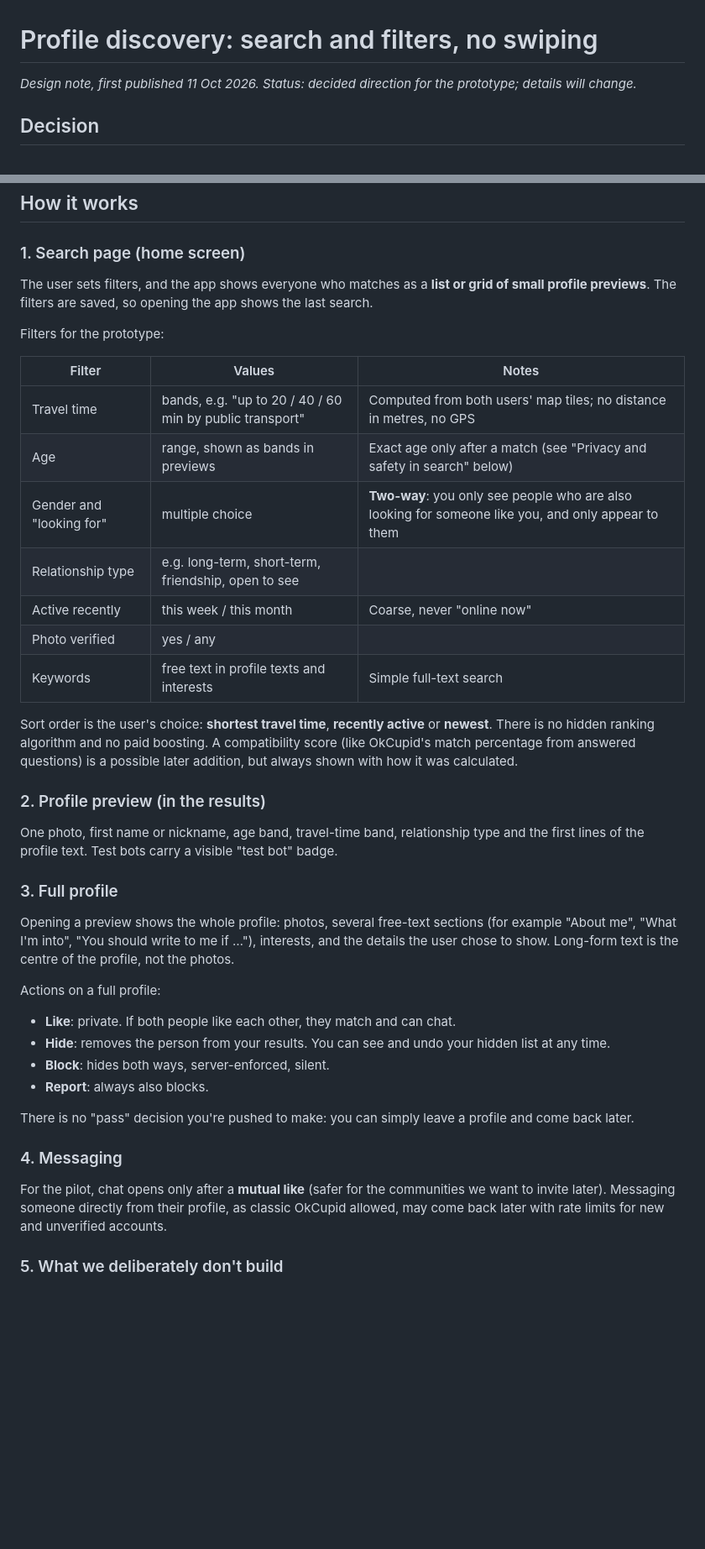
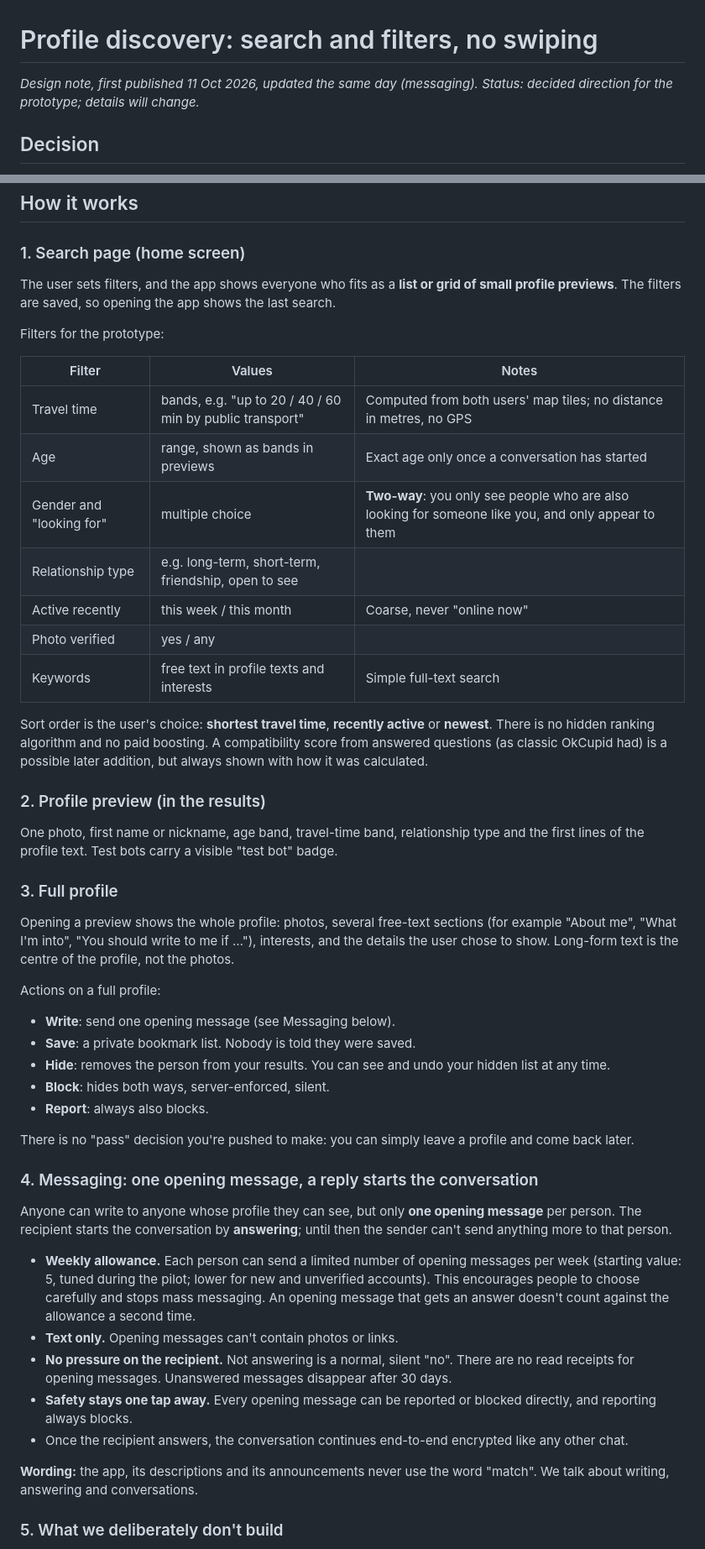
Before and after one commit to hendrikkintscher/opensourcedating, a Markdown page: docs/design/profile-discovery.md, 2 parts joined by grey strips. Shown at 84% size. Drawn GitHub-style; blank space fills up the shorter version.

Commit message:
Design note: one opening message per person, answer starts the conversation
Replaces the mutual-like flow. Anyone can write one text-only opening
message to anyone they can see, limited by a weekly allowance; the
recipient starts the conversation by answering. Likes become a private
Save list. The word "match" is no longer used for the concept.

Co-Authored-By: Claude Opus 5.5 (1M context) <noreply@anthropic.com>
Claude-Session: https://claude.ai/code/session_01RyqsSwQ3s4DMLZbcDWDDmc
Signed-off-by: Claude <noreply@anthropic.com>

```diff
--- a/docs/design/profile-discovery.md
+++ b/docs/design/profile-discovery.md
@@ -1,6 +1,6 @@
 # Profile discovery: search and filters, no swiping
 
-*Design note, first published 11 Oct 2026. Status: decided direction for the prototype; details will change.*
+*Design note, first published 11 Oct 2026, updated the same day (messaging). Status: decided direction for the prototype; details will change.*
 
 ## Decision
 
@@ -17,21 +17,21 @@ Why:
 
 ### 1. Search page (home screen)
 
-The user sets filters, and the app shows everyone who matches as a **list or grid of small profile previews**. The filters are saved, so opening the app shows the last search.
+The user sets filters, and the app shows everyone who fits as a **list or grid of small profile previews**. The filters are saved, so opening the app shows the last search.
 
 Filters for the prototype:
 
 | Filter | Values | Notes |
 |---|---|---|
 | Travel time | bands, e.g. "up to 20 / 40 / 60 min by public transport" | Computed from both users' map tiles; no distance in metres, no GPS |
-| Age | range, shown as bands in previews | Exact age only after a match (see "Privacy and safety in search" below) |
+| Age | range, shown as bands in previews | Exact age only once a conversation has started |
 | Gender and "looking for" | multiple choice | **Two-way**: you only see people who are also looking for someone like you, and only appear to them |
 | Relationship type | e.g. long-term, short-term, friendship, open to see | |
 | Active recently | this week / this month | Coarse, never "online now" |
 | Photo verified | yes / any | |
 | Keywords | free text in profile texts and interests | Simple full-text search |
 
-Sort order is the user's choice: **shortest travel time**, **recently active** or **newest**. There is no hidden ranking algorithm and no paid boosting. A compatibility score (like OkCupid's match percentage from answered questions) is a possible later addition, but always shown with how it was calculated.
+Sort order is the user's choice: **shortest travel time**, **recently active** or **newest**. There is no hidden ranking algorithm and no paid boosting. A compatibility score from answered questions (as classic OkCupid had) is a possible later addition, but always shown with how it was calculated.
 
 ### 2. Profile preview (in the results)
 
@@ -43,16 +43,25 @@ Opening a preview shows the whole profile: photos, several free-text sections (f
 
 Actions on a full profile:
 
-- **Like**: private. If both people like each other, they match and can chat.
+- **Write**: send one opening message (see Messaging below).
+- **Save**: a private bookmark list. Nobody is told they were saved.
 - **Hide**: removes the person from your results. You can see and undo your hidden list at any time.
 - **Block**: hides both ways, server-enforced, silent.
 - **Report**: always also blocks.
 
 There is no "pass" decision you're pushed to make: you can simply leave a profile and come back later.
 
-### 4. Messaging
+### 4. Messaging: one opening message, a reply starts the conversation
 
-For the pilot, chat opens only after a **mutual like** (safer for the communities we want to invite later). Messaging someone directly from their profile, as classic OkCupid allowed, may come back later with rate limits for new and unverified accounts.
+Anyone can write to anyone whose profile they can see, but only **one opening message** per person. The recipient starts the conversation by **answering**; until then the sender can't send anything more to that person.
+
+- **Weekly allowance.** Each person can send a limited number of opening messages per week (starting value: 5, tuned during the pilot; lower for new and unverified accounts). This encourages people to choose carefully and stops mass messaging. An opening message that gets an answer doesn't count against the allowance a second time.
+- **Text only.** Opening messages can't contain photos or links.
+- **No pressure on the recipient.** Not answering is a normal, silent "no". There are no read receipts for opening messages. Unanswered messages disappear after 30 days.
+- **Safety stays one tap away.** Every opening message can be reported or blocked directly, and reporting always blocks.
+- Once the recipient answers, the conversation continues end-to-end encrypted like any other chat.
+
+**Wording:** the app, its descriptions and its announcements never use the word "match". We talk about writing, answering and conversations.
 
 ### 5. What we deliberately don't build
 
```
Also changed, not shown: other parts of docs/design/profile-discovery.md (+4 -3 lines).
